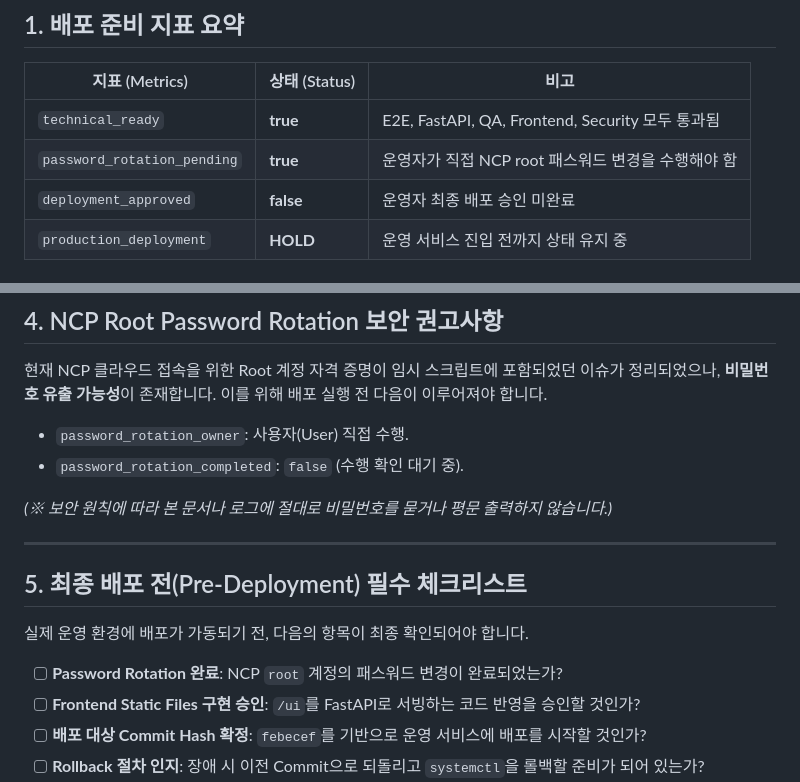
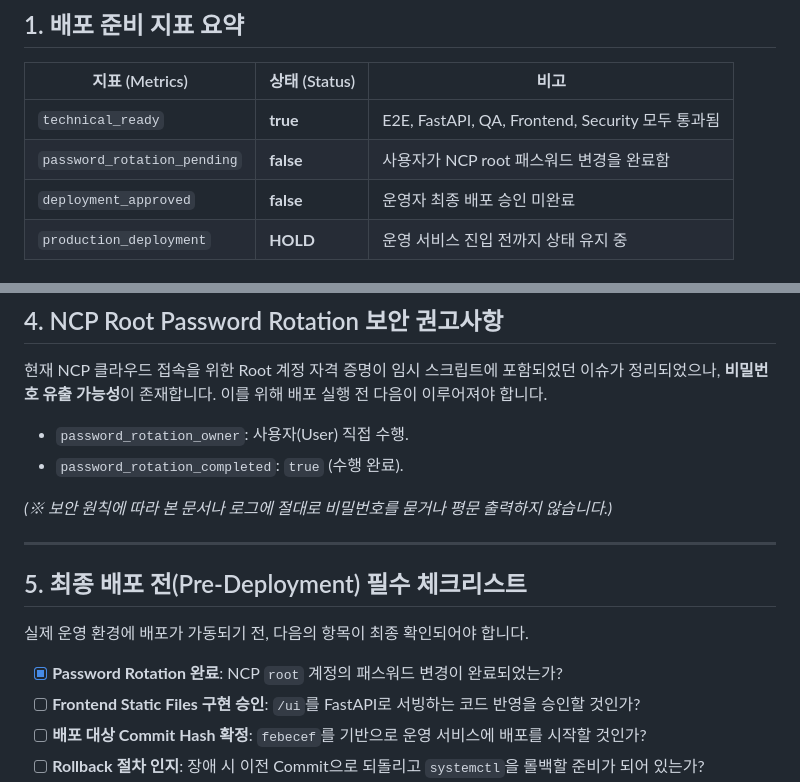
Before and after one commit to doors1118-sketch/busanproduct-advisor, a Markdown page: docs/PRE_DEPLOYMENT_READINESS_20260430.md, 2 parts joined by grey strips. Drawn GitHub-style.

Commit message:
docs: mark NCP password rotation as completed

```diff
--- a/docs/PRE_DEPLOYMENT_READINESS_20260430.md
+++ b/docs/PRE_DEPLOYMENT_READINESS_20260430.md
@@ -8,7 +8,7 @@
 | 지표 (Metrics) | 상태 (Status) | 비고 |
 |---|---|---|
 | `technical_ready` | **true** | E2E, FastAPI, QA, Frontend, Security 모두 통과됨 |
-| `password_rotation_pending` | **true** | 운영자가 직접 NCP root 패스워드 변경을 수행해야 함 |
+| `password_rotation_pending` | **false** | 사용자가 NCP root 패스워드 변경을 완료함 |
 | `deployment_approved` | **false** | 운영자 최종 배포 승인 미완료 |
 | `production_deployment` | **HOLD** | 운영 서비스 진입 전까지 상태 유지 중 |
 
@@ -43,7 +43,7 @@
 이를 위해 배포 실행 전 다음이 이루어져야 합니다.
 
 - `password_rotation_owner`: 사용자(User) 직접 수행.
-- `password_rotation_completed`: `false` (수행 확인 대기 중).
+- `password_rotation_completed`: `true` (수행 완료).
 
 *(※ 보안 원칙에 따라 본 문서나 로그에 절대로 비밀번호를 묻거나 평문 출력하지 않습니다.)*
 
@@ -53,7 +53,7 @@
 
 실제 운영 환경에 배포가 가동되기 전, 다음의 항목이 최종 확인되어야 합니다.
 
-- [ ] **Password Rotation 완료**: NCP `root` 계정의 패스워드 변경이 완료되었는가?
+- [x] **Password Rotation 완료**: NCP `root` 계정의 패스워드 변경이 완료되었는가?
 - [ ] **Frontend Static Files 구현 승인**: `/ui`를 FastAPI로 서빙하는 코드 반영을 승인할 것인가?
 - [ ] **배포 대상 Commit Hash 확정**: `febecef`를 기반으로 운영 서비스에 배포를 시작할 것인가?
 - [ ] **Rollback 절차 인지**: 장애 시 이전 Commit으로 되돌리고 `systemctl`을 롤백할 준비가 되어 있는가?
```
